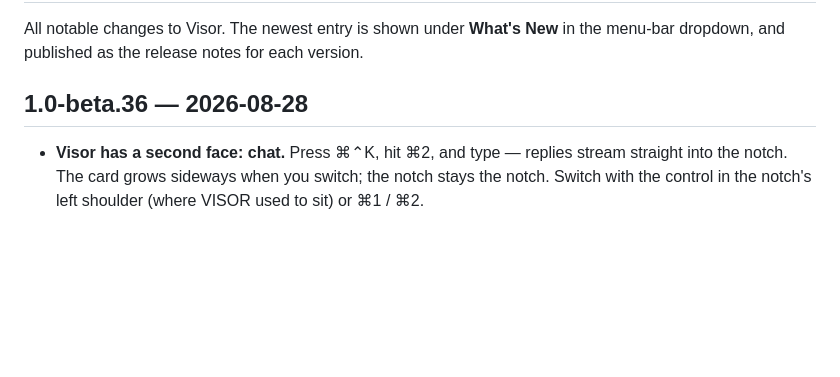
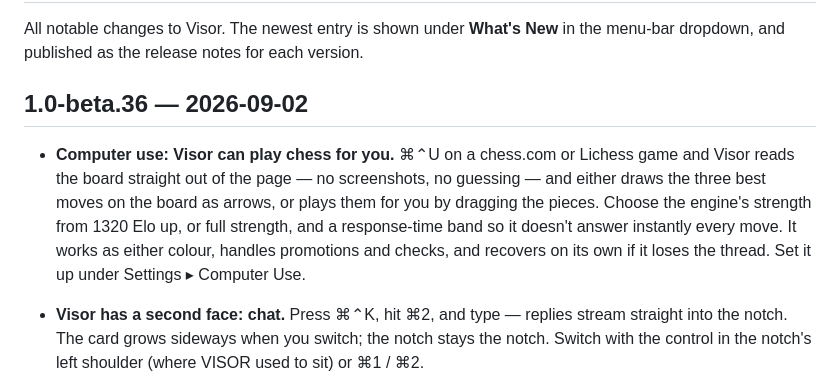
Before and after one commit to sanketsriv22/visor, a Markdown page: CHANGELOG.md, the part around the change. GitHub-like rendering; blank space fills up the shorter version.

Commit message:
release: 1.0-beta.36 — add computer use (chess) to the changelog [fast]
Co-Authored-By: Claude Opus 5 (1M context) <noreply@anthropic.com>
Claude-Session: https://claude.ai/code/session_01YYvsLsnjR9WuqrQSHnhKYz

```diff
--- a/CHANGELOG.md
+++ b/CHANGELOG.md
@@ -3,7 +3,9 @@
 All notable changes to Visor. The newest entry is shown under **What's New** in
 the menu-bar dropdown, and published as the release notes for each version.
 
-## 1.0-beta.36 — 2026-08-28
+## 1.0-beta.36 — 2026-09-02
+
+- **Computer use: Visor can play chess for you.** ⌘⌃U on a chess.com or Lichess game and Visor reads the board straight out of the page — no screenshots, no guessing — and either draws the three best moves on the board as arrows, or plays them for you by dragging the pieces. Choose the engine's strength from 1320 Elo up, or full strength, and a response-time band so it doesn't answer instantly every move. It works as either colour, handles promotions and checks, and recovers on its own if it loses the thread. Set it up under Settings ▸ Computer Use.
 
 - **Visor has a second face: chat.** Press ⌘⌃K, hit ⌘2, and type — replies stream straight into the notch. The card grows sideways when you switch; the notch stays the notch. Switch with the control in the notch's left shoulder (where VISOR used to sit) or ⌘1 / ⌘2.
 - **Name your own agents.** Settings → Agents lets you create as many as you like, each on its own model — the list is fetched live from OpenRouter, so it's never a stale hard-coded menu — with an optional persona prepended to every conversation. One OpenRouter key is shared by all of them and lives in your Keychain, so you paste it once.
```
